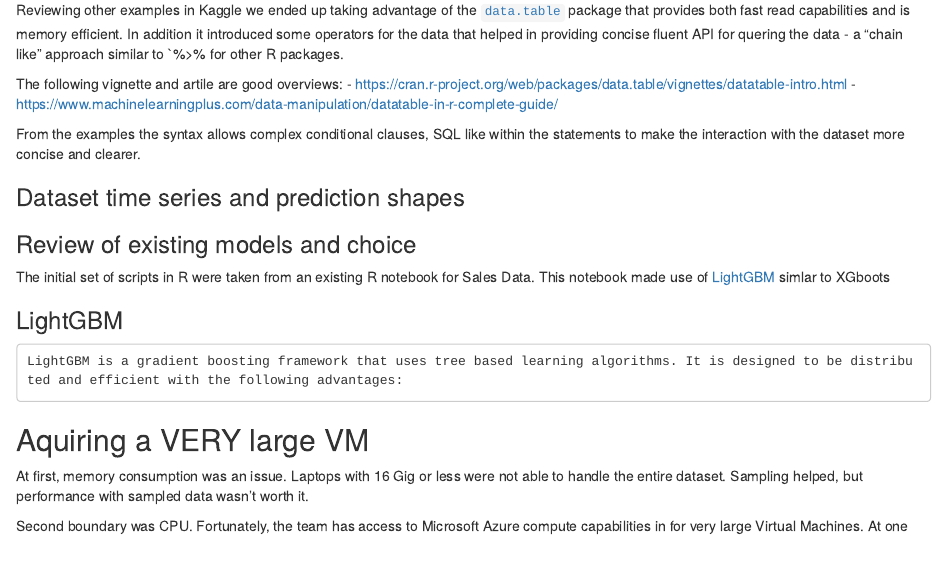
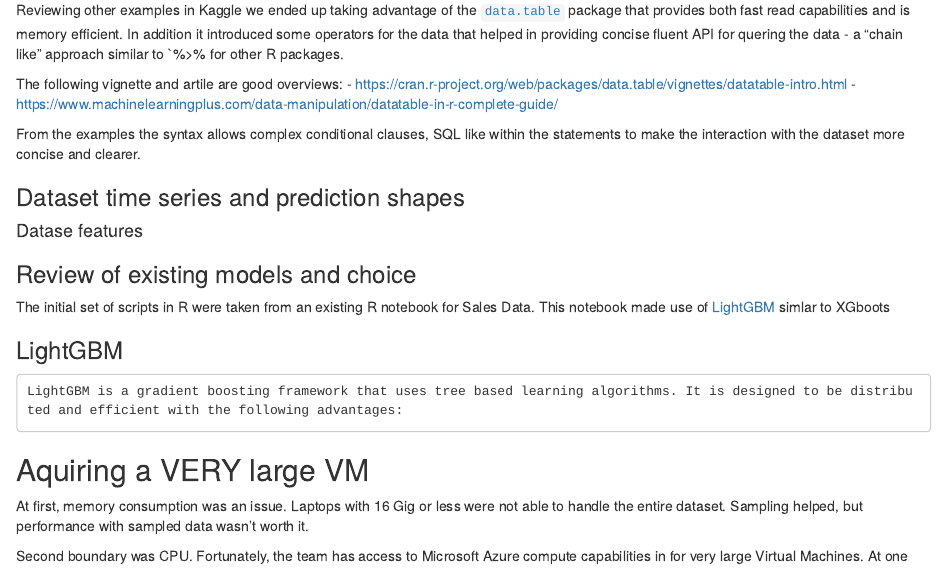
Before and after one commit to cicorias/njit-r-kaggle1, an R Markdown document (Project-summary-report.Rmd): the page in a window 1100 px wide, from 1180 px down. Rendered offline with R 4.5, knitr and Pandoc, with nearby package versions.

Commit message:
update a little

```diff
--- a/Project-summary-report.Rmd
+++ b/Project-summary-report.Rmd
@@ -74,6 +74,7 @@ From the examples the syntax allows complex conditional clauses, SQL like within
 
 ### Dataset time series and prediction shapes
 
+#### Datase features
 
 
 ### Review of existing models and choice
```
